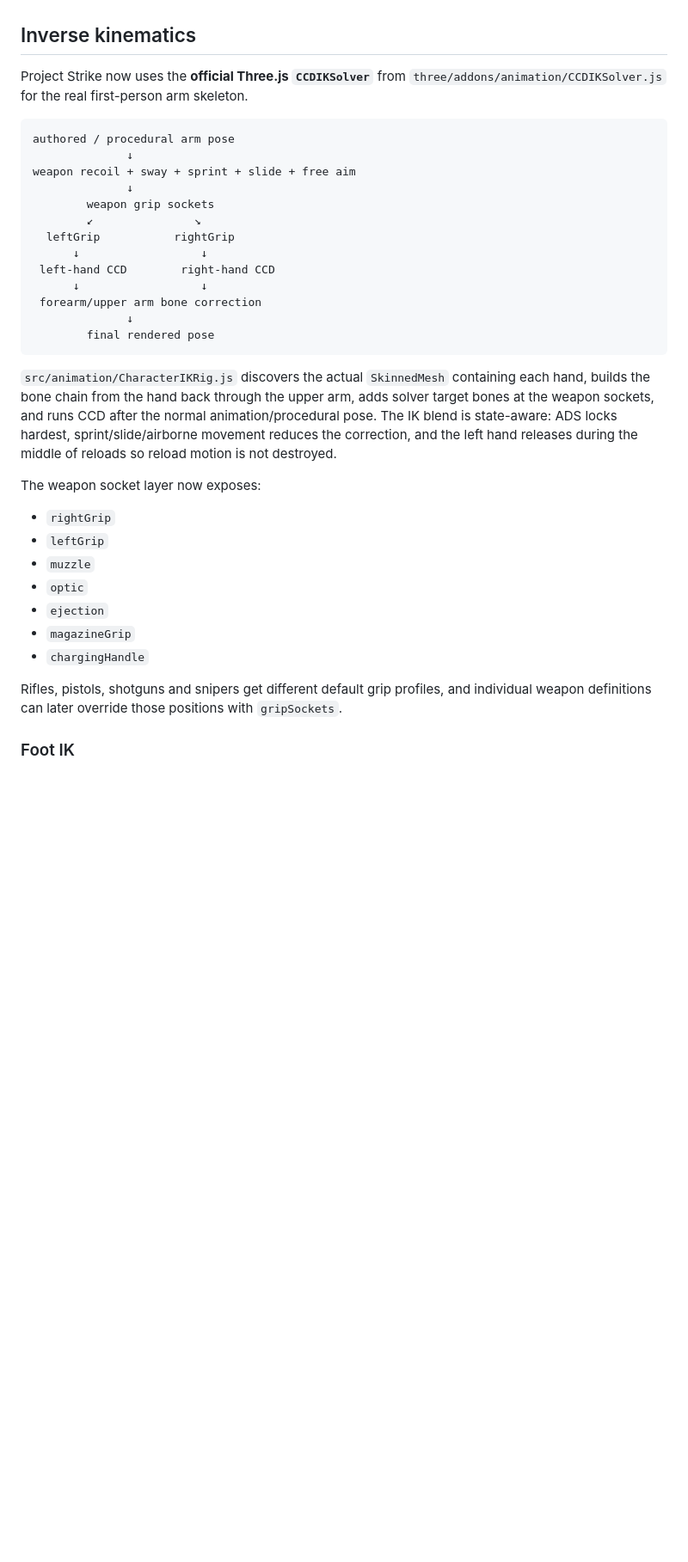
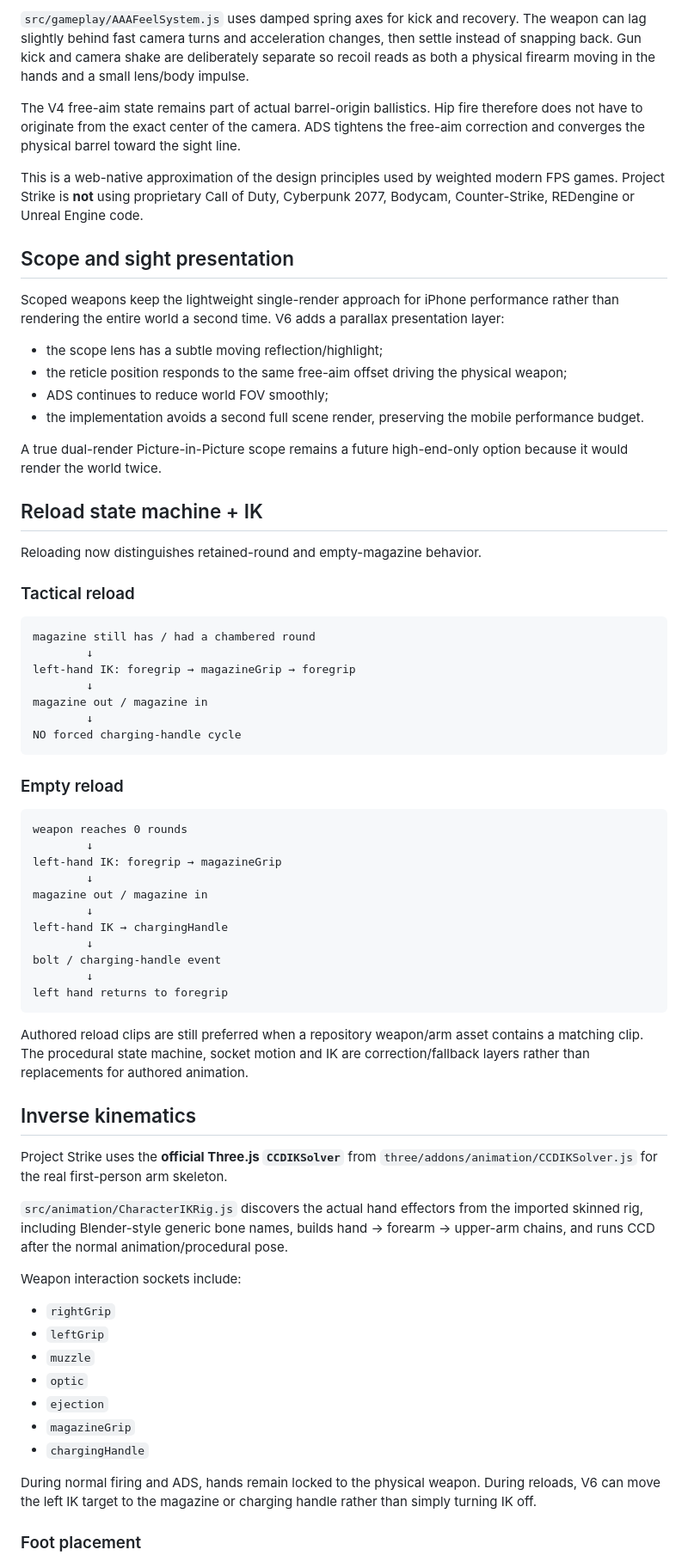
Before and after one commit to matthewcodergamer/Fps-game-, a Markdown page: README.md, the part around one of its changes. Shown at 86% size. Drawn GitHub-style; blank space fills up the shorter version.

````diff
--- a/README.md
+++ b/README.md
@@ -15,27 +68,61 @@ The GitHub Pages build was compiling successfully, so the recovery work focuses
+`src/gameplay/AAAFeelSystem.js` uses damped spring axes for kick and recovery. The weapon can lag slightly behind fast camera turns and acceleration changes, then settle instead of snapping back. Gun kick and camera shake are deliberately separate so recoil reads as both a physical firearm moving in the hands and a small lens/body impulse.
+
+The V4 free-aim state remains part of actual barrel-origin ballistics. Hip fire therefore does not have to originate from the exact center of the camera. ADS tightens the free-aim correction and converges the physical barrel toward the sight line.
+
+This is a web-native approximation of the design principles used by weighted modern FPS games. Project Strike is **not** using proprietary Call of Duty, Cyberpunk 2077, Bodycam, Counter-Strike, REDengine or Unreal Engine code.
+
+## Scope and sight presentation
+
+Scoped weapons keep the lightweight single-render approach for iPhone performance rather than rendering the entire world a second time. V6 adds a parallax presentation layer:
+
+- the scope lens has a subtle moving reflection/highlight;
+- the reticle position responds to the same free-aim offset driving the physical weapon;
+- ADS continues to reduce world FOV smoothly;
+- the implementation avoids a second full scene render, preserving the mobile performance budget.
+
+A true dual-render Picture-in-Picture scope remains a future high-end-only option because it would render the world twice.
+
+## Reload state machine + IK
+
+Reloading now distinguishes retained-round and empty-magazine behavior.
+
+### Tactical reload
+
+```text
+magazine still has / had a chambered round
+        ↓
+left-hand IK: foregrip → magazineGrip → foregrip
+        ↓
+magazine out / magazine in
+        ↓
+NO forced charging-handle cycle
+```
+
+### Empty reload
+
+```text
+weapon reaches 0 rounds
+        ↓
+left-hand IK: foregrip → magazineGrip
+        ↓
+magazine out / magazine in
+        ↓
+left-hand IK → chargingHandle
+        ↓
+bolt / charging-handle event
+        ↓
+left hand returns to foregrip
+```
+
+Authored reload clips are still preferred when a repository weapon/arm asset contains a matching clip. The procedural state machine, socket motion and IK are correction/fallback layers rather than replacements for authored animation.
 
 ## Inverse kinematics
 
-Project Strike now uses the **official Three.js `CCDIKSolver`** from `three/addons/animation/CCDIKSolver.js` for the real first-person arm skeleton.
+Project Strike uses the **official Three.js `CCDIKSolver`** from `three/addons/animation/CCDIKSolver.js` for the real first-person arm skeleton.
 
-```text
-authored / procedural arm pose
-              ↓
-weapon recoil + sway + sprint + slide + free aim
-              ↓
-        weapon grip sockets
-        ↙               ↘
-  leftGrip           rightGrip
-      ↓                  ↓
- left-hand CCD        right-hand CCD
-      ↓                  ↓
- forearm/upper arm bone correction
-              ↓
-        final rendered pose
-```
+`src/animation/CharacterIKRig.js` discovers the actual hand effectors from the imported skinned rig, including Blender-style generic bone names, builds hand → forearm → upper-arm chains, and runs CCD after the normal animation/procedural pose.
 
-`src/animation/CharacterIKRig.js` discovers the actual `SkinnedMesh` containing each hand, builds the bone chain from the hand back through the upper arm, adds solver target bones at the weapon sockets, and runs CCD after the normal animation/procedural pose. The IK blend is state-aware: ADS locks hardest, sprint/slide/airborne movement reduces the correction, and the left hand releases during the middle of reloads so reload motion is not destroyed.
-
-The weapon socket layer now exposes:
+Weapon interaction sockets include:
 
 - `rightGrip`
 - `leftGrip`
@@ -45,7 +132,7 @@ The weapon socket layer now exposes:
 - `magazineGrip`
 - `chargingHandle`
 
-Rifles, pistols, shotguns and snipers get different default grip profiles, and individual weapon definitions can later override those positions with `gripSockets`.
+During normal firing and ADS, hands remain locked to the physical weapon. During reloads, V6 can move the left IK target to the magazine or charging handle rather than simply turning IK off.
 
-### Foot IK
+### Foot placement
 
````
Also changed, not shown: other parts of README.md (+107 -82 lines).
